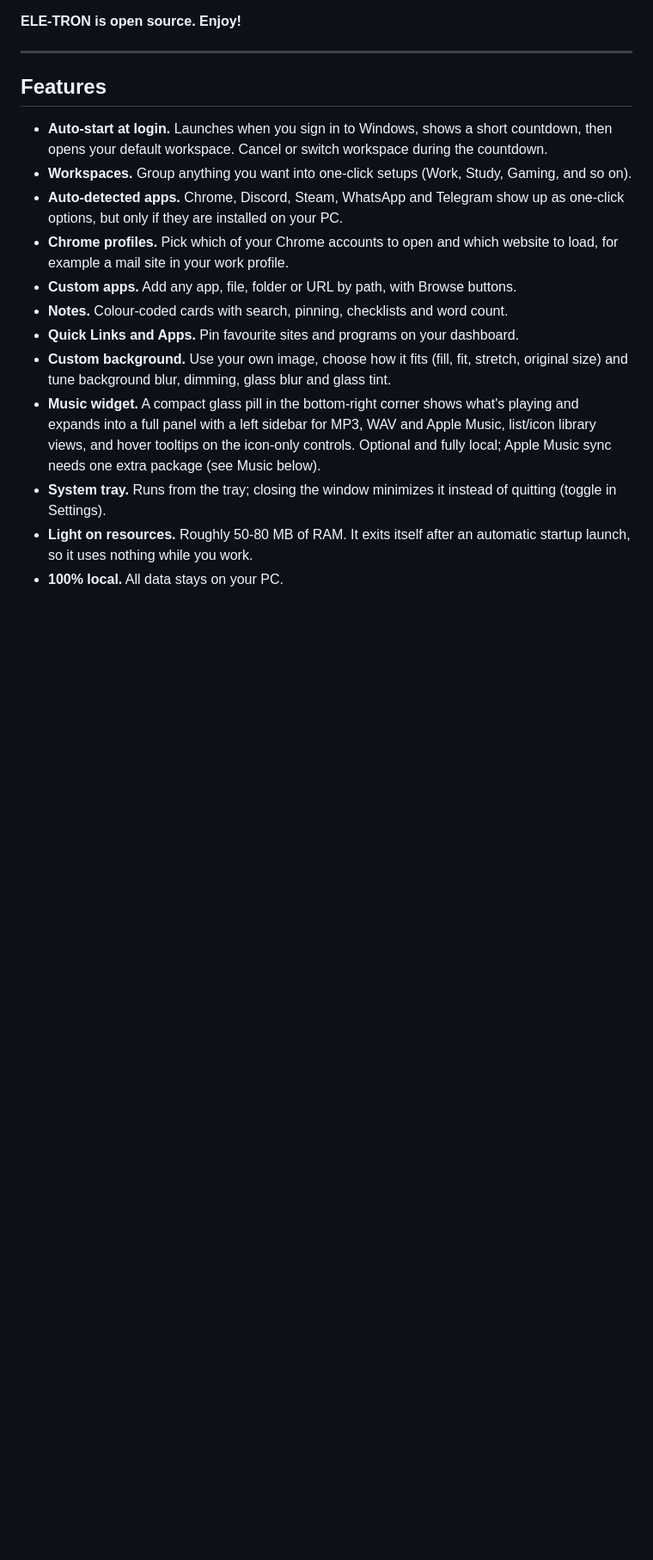
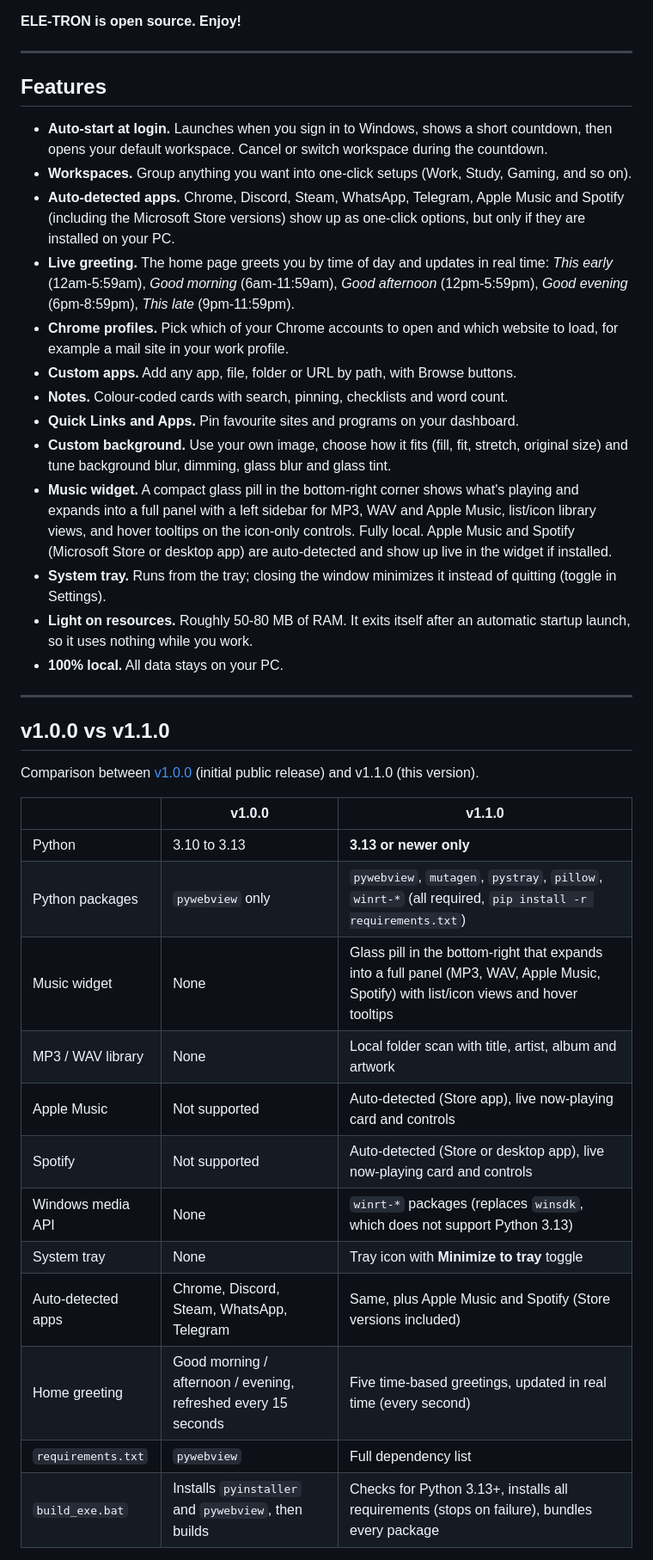
Before and after one commit to aefxcharlie/ELE-TRON, a Markdown page: README.md, the part around one of its changes. Shown at 86% size. GitHub-like rendering; blank space fills up the shorter version.

```diff
--- a/README.md
+++ b/README.md
@@ -16,13 +16,36 @@ Hi, I'm **Chaitany**, also known as **aefxcharlie** on the internet. I built ELE
 
 - **Auto-start at login.** Launches when you sign in to Windows, shows a short countdown, then opens your default workspace. Cancel or switch workspace during the countdown.
 - **Workspaces.** Group anything you want into one-click setups (Work, Study, Gaming, and so on).
-- **Auto-detected apps.** Chrome, Discord, Steam, WhatsApp and Telegram show up as one-click options, but only if they are installed on your PC.
+- **Auto-detected apps.** Chrome, Discord, Steam, WhatsApp, Telegram, Apple Music and Spotify (including the Microsoft Store versions) show up as one-click options, but only if they are installed on your PC.
+- **Live greeting.** The home page greets you by time of day and updates in real time: *This early* (12am-5:59am), *Good morning* (6am-11:59am), *Good afternoon* (12pm-5:59pm), *Good evening* (6pm-8:59pm), *This late* (9pm-11:59pm).
 - **Chrome profiles.** Pick which of your Chrome accounts to open and which website to load, for example a mail site in your work profile.
 - **Custom apps.** Add any app, file, folder or URL by path, with Browse buttons.
 - **Notes.** Colour-coded cards with search, pinning, checklists and word count.
 - **Quick Links and Apps.** Pin favourite sites and programs on your dashboard.
 - **Custom background.** Use your own image, choose how it fits (fill, fit, stretch, original size) and tune background blur, dimming, glass blur and glass tint.
-- **Music widget.** A compact glass pill in the bottom-right corner shows what's playing and expands into a full panel with a left sidebar for MP3, WAV and Apple Music, list/icon library views, and hover tooltips on the icon-only controls. Optional and fully local; Apple Music sync needs one extra package (see Music below).
+- **Music widget.** A compact glass pill in the bottom-right corner shows what's playing and expands into a full panel with a left sidebar for MP3, WAV and Apple Music, list/icon library views, and hover tooltips on the icon-only controls. Fully local. Apple Music and Spotify (Microsoft Store or desktop app) are auto-detected and show up live in the widget if installed.
 - **System tray.** Runs from the tray; closing the window minimizes it instead of quitting (toggle in Settings).
 - **Light on resources.** Roughly 50-80 MB of RAM. It exits itself after an automatic startup launch, so it uses nothing while you work.
 - **100% local.** All data stays on your PC.
+
+---
+
+## v1.0.0 vs v1.1.0
+
+Comparison between [v1.0.0](https://github.com/aefxcharlie/ELE-TRON/releases/tag/v1.0.0) (initial public release) and v1.1.0 (this version).
+
+| | v1.0.0 | v1.1.0 |
+|---|---|---|
+| Python | 3.10 to 3.13 | **3.13 or newer only** |
+| Python packages | `pywebview` only | `pywebview`, `mutagen`, `pystray`, `pillow`, `winrt-*` (all required, `pip install -r requirements.txt`) |
+| Music widget | None | Glass pill in the bottom-right that expands into a full panel (MP3, WAV, Apple Music, Spotify) with list/icon views and hover tooltips |
+| MP3 / WAV library | None | Local folder scan with title, artist, album and artwork |
+| Apple Music | Not supported | Auto-detected (Store app), live now-playing card and controls |
+| Spotify | Not supported | Auto-detected (Store or desktop app), live now-playing card and controls |
+| Windows media API | None | `winrt-*` packages (replaces `winsdk`, which does not support Python 3.13) |
+| System tray | None | Tray icon with **Minimize to tray** toggle |
+| Auto-detected apps | Chrome, Discord, Steam, WhatsApp, Telegram | Same, plus Apple Music and Spotify (Store versions included) |
+| Home greeting | Good morning / afternoon / evening, refreshed every 15 seconds | Five time-based greetings, updated in real time (every second) |
+| `requirements.txt` | `pywebview` | Full dependency list |
+| `build_exe.bat` | Installs `pyinstaller` and `pywebview`, then builds | Checks for Python 3.13+, installs all requirements (stops on failure), bundles every package |
+
```
Also changed, not shown: other parts of README.md (+27 -17 lines).
